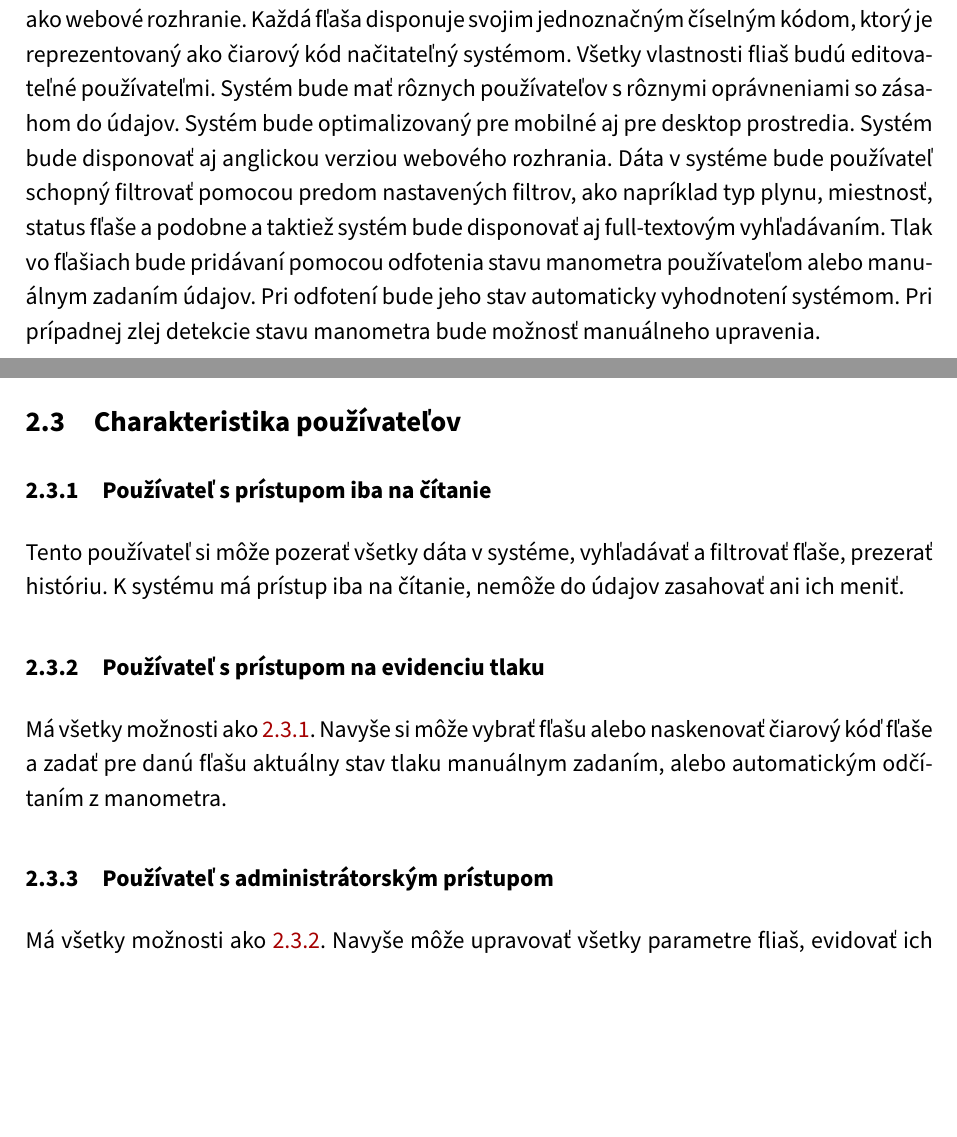
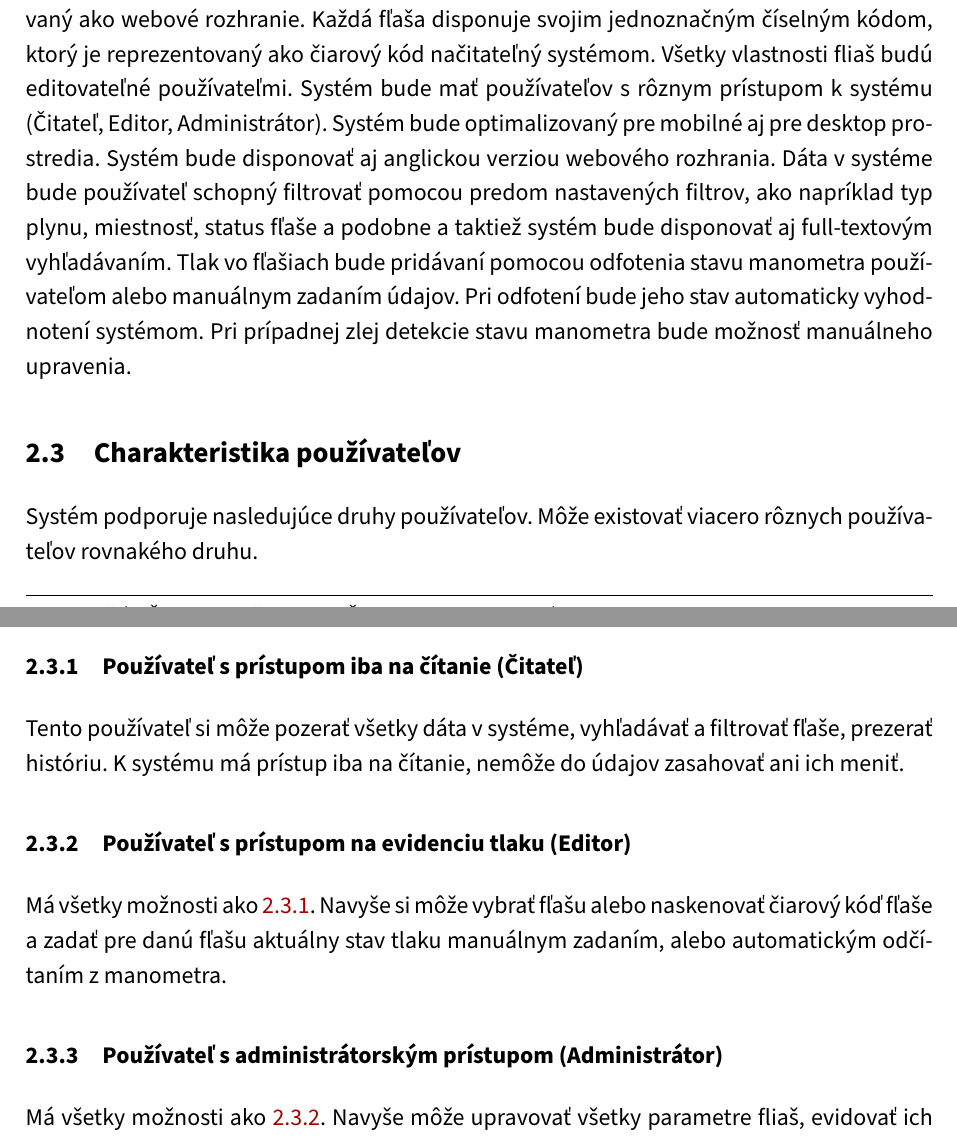
Before and after one commit to TIS2023-FMFI/evidencia-flias, a LaTeX document (docs/katalog.tex): two parts of pages 4 and 5 of 8, joined at a grey line, cut so that both start at the same text, the shorter picture padded with empty space. Compiled offline with pdfLaTeX.

Commit message:
update info about users

```diff
--- a/docs/katalog.tex
+++ b/docs/katalog.tex
@@ -45,22 +45,24 @@ Systém bude implementovaný ako webové rozhranie ktoré búde slúžiť k evid
 
 \subsection{Funkcie systému}
 \label{gen:functions}
-Systém bude schopný evidovať fľaše s rôznymi plynmi, spoločne s podrobnejšími informáciami o fľašiach ako sú typ plynu, miesto uskladnenia, aktuálna poloha a podobne. Pri každej fľaši bude aj priestor na pridávanie komentáru ku danej fľaši. Systém musí byť schopný zachovať históriu fliaš ako naplnenie fliaš, pohyb fliaš, status fliaš(vyradená, pripojená, vyskladnená, vyradená), umiestnenie a tak isto aj ďalšie parametre. Systém bude implementovaný ako webové rozhranie. Každá fľaša disponuje svojim jednoznačným číselným kódom, ktorý je reprezentovaný ako čiarový kód načitateľný systémom. Všetky vlastnosti fliaš budú editovateľné používateľmi. Systém bude mať rôznych používateľov s rôznymi oprávneniami so zásahom do údajov. Systém bude optimalizovaný pre mobilné aj pre desktop prostredia. Systém bude disponovať aj anglickou verziou webového rozhrania. Dáta v systéme bude používateľ schopný filtrovať pomocou predom nastavených filtrov, ako napríklad typ plynu, miestnosť, status fľaše a podobne a taktiež systém bude disponovať aj full-textovým vyhľadávaním. Tlak vo fľašiach bude pridávaní pomocou odfotenia stavu manometra používateľom alebo manuálnym zadaním údajov. Pri odfotení bude jeho stav automaticky vyhodnotení systémom. Pri prípadnej zlej detekcie stavu manometra bude možnosť manuálneho upravenia.
+Systém bude schopný evidovať fľaše s rôznymi plynmi, spoločne s podrobnejšími informáciami o fľašiach ako sú typ plynu, miesto uskladnenia, aktuálna poloha a podobne. Pri každej fľaši bude aj priestor na pridávanie komentáru ku danej fľaši. Systém musí byť schopný zachovať históriu fliaš ako naplnenie fliaš, pohyb fliaš, status fliaš(vyradená, pripojená, vyskladnená, vyradená), umiestnenie a tak isto aj ďalšie parametre. Systém bude implementovaný ako webové rozhranie. Každá fľaša disponuje svojim jednoznačným číselným kódom, ktorý je reprezentovaný ako čiarový kód načitateľný systémom. Všetky vlastnosti fliaš budú editovateľné používateľmi. Systém bude mať používateľov s rôznym prístupom k systému (Čitateľ, Editor, Administrátor). Systém bude optimalizovaný pre mobilné aj pre desktop prostredia. Systém bude disponovať aj anglickou verziou webového rozhrania. Dáta v systéme bude používateľ schopný filtrovať pomocou predom nastavených filtrov, ako napríklad typ plynu, miestnosť, status fľaše a podobne a taktiež systém bude disponovať aj full-textovým vyhľadávaním. Tlak vo fľašiach bude pridávaní pomocou odfotenia stavu manometra používateľom alebo manuálnym zadaním údajov. Pri odfotení bude jeho stav automaticky vyhodnotení systémom. Pri prípadnej zlej detekcie stavu manometra bude možnosť manuálneho upravenia.
 
 \subsection{Charakteristika používateľov}
 \label{gen:users}
 
-\subsubsection{Používateľ s prístupom iba na čítanie}
+Systém podporuje nasledujúce druhy používateľov. Môže existovať viacero rôznych používateľov rovnakého druhu.
+
+\subsubsection{Používateľ s prístupom iba na čítanie (Čitateľ)}
 \label{gen:users:ro}
 
 Tento používateľ si môže pozerať všetky dáta v systéme, vyhľadávať a filtrovať fľaše, prezerať históriu. K systému má prístup iba na čítanie, nemôže do údajov zasahovať ani ich meniť.
 
-\subsubsection{Používateľ s prístupom na evidenciu tlaku}
+\subsubsection{Používateľ s prístupom na evidenciu tlaku (Editor)}
 \label{gen:users:meter}
 
 Má všetky možnosti ako \ref{gen:users:ro}. Navyše si môže vybrať fľašu alebo naskenovať čiarový kóď fľaše a zadať pre danú fľašu aktuálny stav tlaku manuálnym zadaním, alebo automatickým odčítaním z manometra.
 
-\subsubsection{Používateľ s administrátorským prístupom}
+\subsubsection{Používateľ s administrátorským prístupom (Administrátor)}
 \label{gen:users:admin}
 
 Má všetky možnosti ako \ref{gen:users:meter}. Navyše môže upravovať všetky parametre fliaš, evidovať ich pozíciu, prijímať nové fľaše do systému, vyraďovať fľaše zo systému, pridávať a upravovať používateľov do systému.
```
